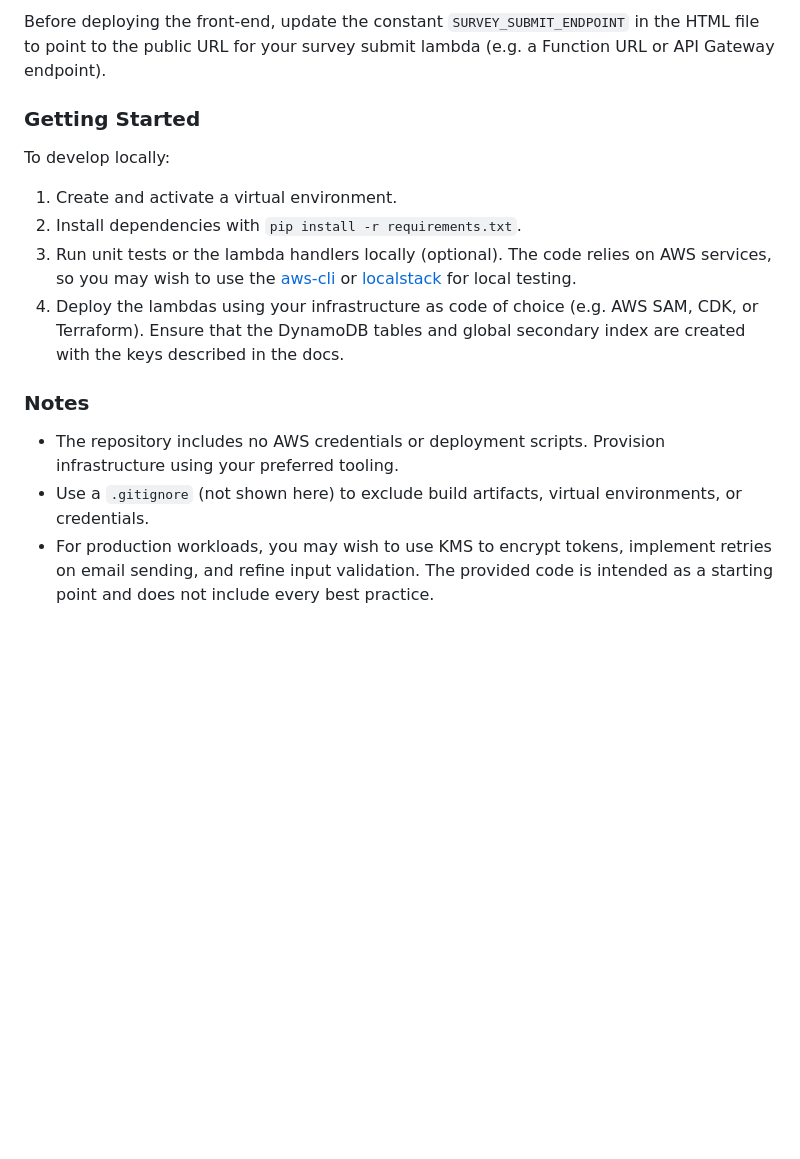
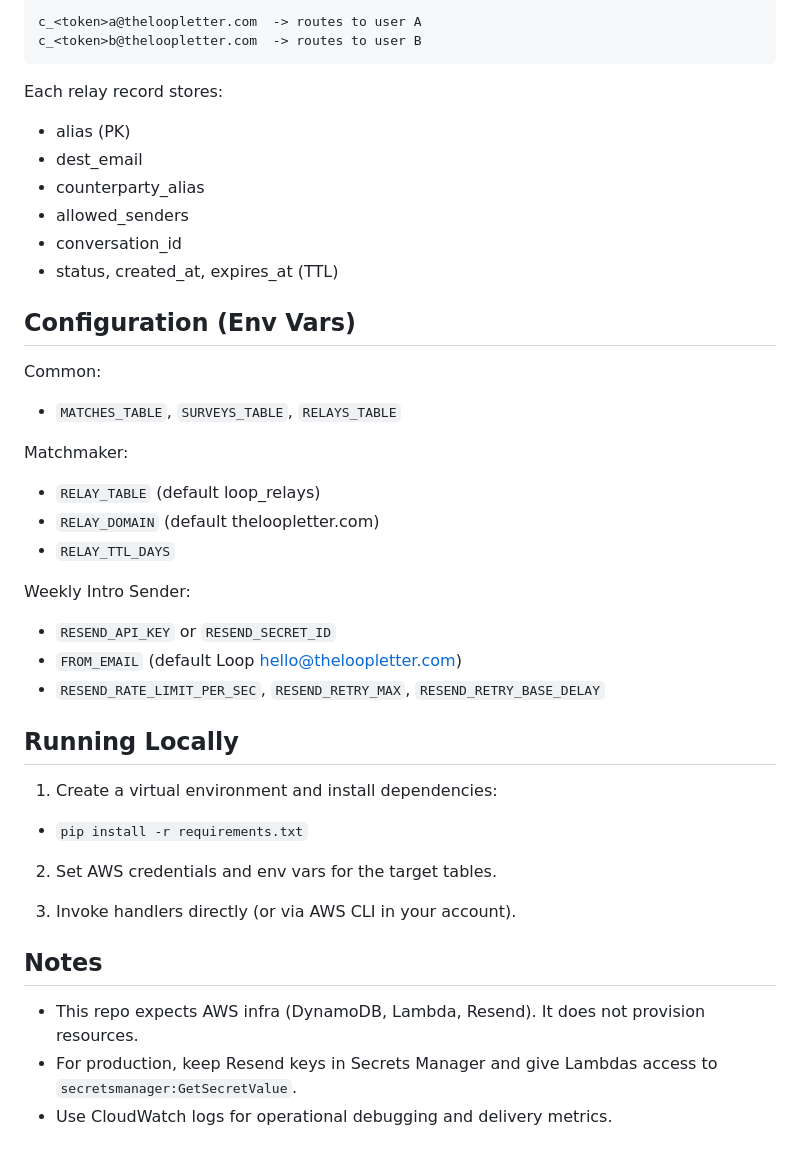
Before and after one commit to javiernajera/loop, a Markdown page: .github/README.md, the part around one of its changes. GitHub-like rendering; blank space fills up the shorter version.

````diff
--- a/.github/README.md
+++ b/.github/README.md
@@ -59,17 +77,43 @@ The `static/survey.html` file is a self‑contained page that can be hosted on A
 
-Before deploying the front‑end, update the constant `SURVEY_SUBMIT_ENDPOINT` in the HTML file to point to the public URL for your survey submit lambda (e.g. a Function URL or API Gateway endpoint).
+```
+c_<token>a@theloopletter.com  -> routes to user A
+c_<token>b@theloopletter.com  -> routes to user B
+```
 
-### Getting Started
+Each relay record stores:
+- alias (PK)
+- dest_email
+- counterparty_alias
+- allowed_senders
+- conversation_id
+- status, created_at, expires_at (TTL)
 
-To develop locally:
+## Configuration (Env Vars)
 
-1. Create and activate a virtual environment.
-2. Install dependencies with `pip install -r requirements.txt`.
-3. Run unit tests or the lambda handlers locally (optional).  The code relies on AWS services, so you may wish to use the [aws-cli](https://aws.amazon.com/cli/) or [localstack](https://github.com/localstack/localstack) for local testing.
-4. Deploy the lambdas using your infrastructure as code of choice (e.g. AWS SAM, CDK, or Terraform).  Ensure that the DynamoDB tables and global secondary index are created with the keys described in the docs.
+Common:
+- `MATCHES_TABLE`, `SURVEYS_TABLE`, `RELAYS_TABLE`
 
-### Notes
+Matchmaker:
+- `RELAY_TABLE` (default loop_relays)
+- `RELAY_DOMAIN` (default theloopletter.com)
+- `RELAY_TTL_DAYS`
 
-- The repository includes no AWS credentials or deployment scripts.  Provision infrastructure using your preferred tooling.
-- Use a `.gitignore` (not shown here) to exclude build artifacts, virtual environments, or credentials.
-- For production workloads, you may wish to use KMS to encrypt tokens, implement retries on email sending, and refine input validation.  The provided code is intended as a starting point and does not include every best practice.
+Weekly Intro Sender:
+- `RESEND_API_KEY` or `RESEND_SECRET_ID`
+- `FROM_EMAIL` (default Loop <hello@theloopletter.com>)
+- `RESEND_RATE_LIMIT_PER_SEC`, `RESEND_RETRY_MAX`, `RESEND_RETRY_BASE_DELAY`
+
+## Running Locally
+
+1) Create a virtual environment and install dependencies:
+- `pip install -r requirements.txt`
+
+2) Set AWS credentials and env vars for the target tables.
+
+3) Invoke handlers directly (or via AWS CLI in your account).
+
+## Notes
+
+- This repo expects AWS infra (DynamoDB, Lambda, Resend). It does not provision resources.
+- For production, keep Resend keys in Secrets Manager and give Lambdas access to `secretsmanager:GetSecretValue`.
+- Use CloudWatch logs for operational debugging and delivery metrics.
````
Also changed, not shown: other parts of .github/README.md (+59 -41 lines).
